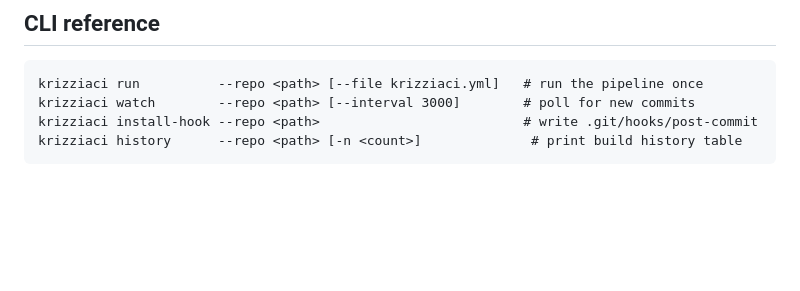
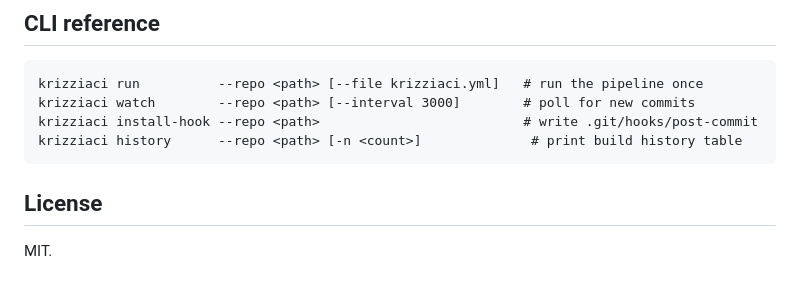
Before and after one commit to kvalenzuela1/SQAweb, a Markdown page: README.md, the part around the change. Rendered like a GitHub page; blank space fills up the shorter version.

Commit message:
Add license section to README

````diff
--- a/README.md
+++ b/README.md
@@ -180,3 +180,7 @@ krizziaci watch        --repo <path> [--interval 3000]        # poll for new com
 krizziaci install-hook --repo <path>                          # write .git/hooks/post-commit
 krizziaci history      --repo <path> [-n <count>]              # print build history table
 ```
+
+## License
+
+MIT.
````
